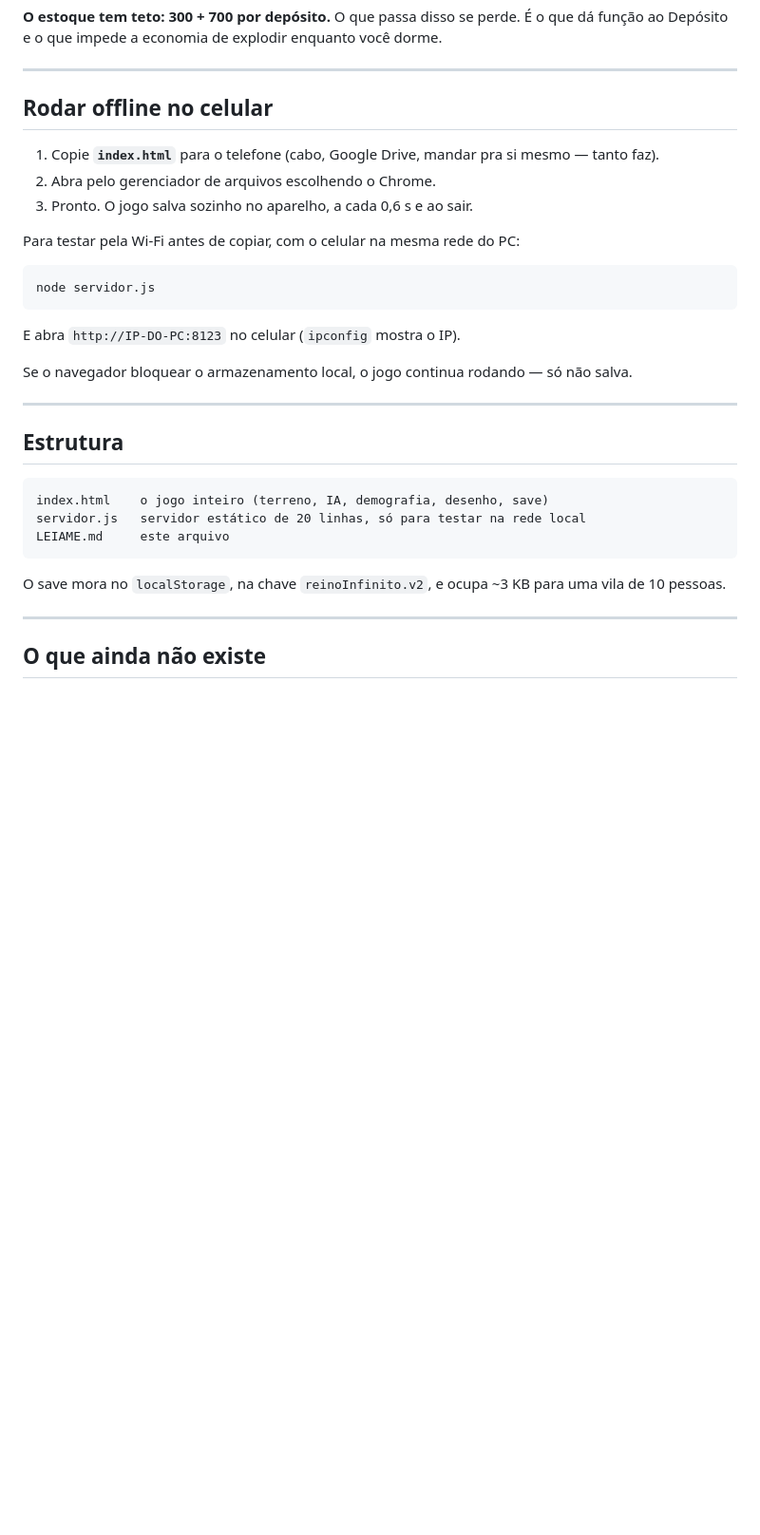
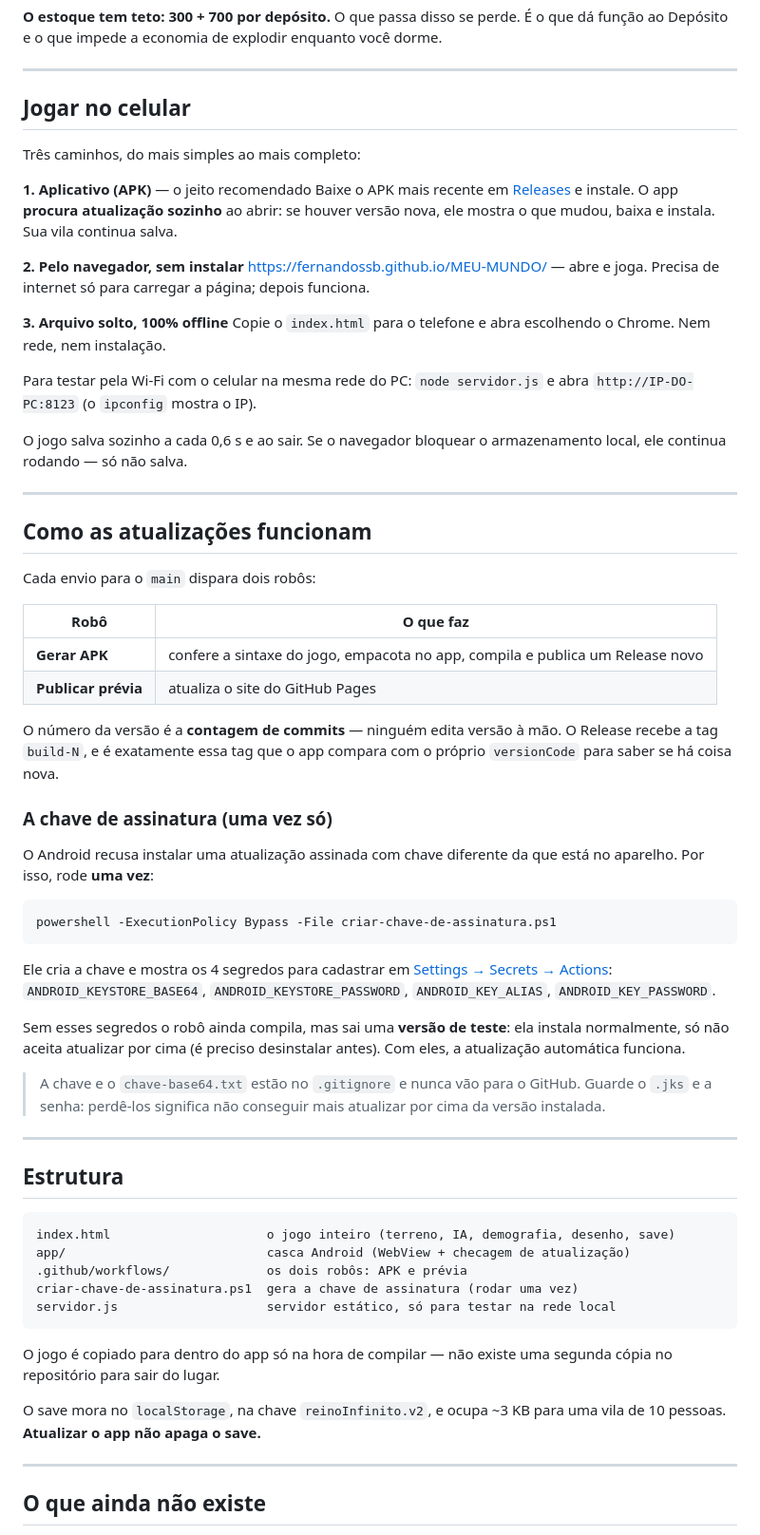
Before and after one commit to fernandossb/MEU-MUNDO, a Markdown page: LEIAME.md, the part around the change. Shown at 95% size. GitHub-like rendering; blank space fills up the shorter version.

Commit message:
Documenta APK, atualizacao automatica e chave de assinatura
Co-Authored-By: Claude Opus 5 <noreply@anthropic.com>

````diff
--- a/LEIAME.md
+++ b/LEIAME.md
@@ -113,35 +113,84 @@ você dorme.
 
 ---
 
-## Rodar offline no celular
+## Jogar no celular
 
-1. Copie **`index.html`** para o telefone (cabo, Google Drive, mandar pra si mesmo — tanto faz).
-2. Abra pelo gerenciador de arquivos escolhendo o Chrome.
-3. Pronto. O jogo salva sozinho no aparelho, a cada 0,6 s e ao sair.
+Três caminhos, do mais simples ao mais completo:
 
-Para testar pela Wi-Fi antes de copiar, com o celular na mesma rede do PC:
+**1. Aplicativo (APK)** — o jeito recomendado
+Baixe o APK mais recente em
+[Releases](https://github.com/fernandossb/MEU-MUNDO/releases/latest) e instale.
+O app **procura atualização sozinho** ao abrir: se houver versão nova, ele
+mostra o que mudou, baixa e instala. Sua vila continua salva.
 
-```bash
-node servidor.js
+**2. Pelo navegador, sem instalar**
+https://fernandossb.github.io/MEU-MUNDO/ — abre e joga. Precisa de internet só
+para carregar a página; depois funciona.
+
+**3. Arquivo solto, 100% offline**
+Copie o `index.html` para o telefone e abra escolhendo o Chrome. Nem rede,
+nem instalação.
+
+Para testar pela Wi-Fi com o celular na mesma rede do PC: `node servidor.js`
+e abra `http://IP-DO-PC:8123` (o `ipconfig` mostra o IP).
+
+O jogo salva sozinho a cada 0,6 s e ao sair. Se o navegador bloquear o
+armazenamento local, ele continua rodando — só não salva.
+
+---
+
+## Como as atualizações funcionam
+
+Cada envio para o `main` dispara dois robôs:
+
+| Robô | O que faz |
+|---|---|
+| **Gerar APK** | confere a sintaxe do jogo, empacota no app, compila e publica um Release novo |
+| **Publicar prévia** | atualiza o site do GitHub Pages |
+
+O número da versão é a **contagem de commits** — ninguém edita versão à mão.
+O Release recebe a tag `build-N`, e é exatamente essa tag que o app compara
+com o próprio `versionCode` para saber se há coisa nova.
+
+### A chave de assinatura (uma vez só)
+
+O Android recusa instalar uma atualização assinada com chave diferente da que
+está no aparelho. Por isso, rode **uma vez**:
+
+```powershell
+powershell -ExecutionPolicy Bypass -File criar-chave-de-assinatura.ps1
 ```
 
-E abra `http://IP-DO-PC:8123` no celular (`ipconfig` mostra o IP).
+Ele cria a chave e mostra os 4 segredos para cadastrar em
+[Settings → Secrets → Actions](https://github.com/fernandossb/MEU-MUNDO/settings/secrets/actions):
+`ANDROID_KEYSTORE_BASE64`, `ANDROID_KEYSTORE_PASSWORD`, `ANDROID_KEY_ALIAS`,
+`ANDROID_KEY_PASSWORD`.
 
-Se o navegador bloquear o armazenamento local, o jogo continua rodando —
-só não salva.
+Sem esses segredos o robô ainda compila, mas sai uma **versão de teste**: ela
+instala normalmente, só não aceita atualizar por cima (é preciso desinstalar
+antes). Com eles, a atualização automática funciona.
+
+> A chave e o `chave-base64.txt` estão no `.gitignore` e nunca vão para o
+> GitHub. Guarde o `.jks` e a senha: perdê-los significa não conseguir mais
+> atualizar por cima da versão instalada.
 
 ---
 
 ## Estrutura
 
 ```
-index.html    o jogo inteiro (terreno, IA, demografia, desenho, save)
-servidor.js   servidor estático de 20 linhas, só para testar na rede local
-LEIAME.md     este arquivo
+index.html                     o jogo inteiro (terreno, IA, demografia, desenho, save)
+app/                           casca Android (WebView + checagem de atualização)
+.github/workflows/             os dois robôs: APK e prévia
+criar-chave-de-assinatura.ps1  gera a chave de assinatura (rodar uma vez)
+servidor.js                    servidor estático, só para testar na rede local
 ```
 
+O jogo é copiado para dentro do app só na hora de compilar — não existe uma
+segunda cópia no repositório para sair do lugar.
+
 O save mora no `localStorage`, na chave `reinoInfinito.v2`, e ocupa ~3 KB
-para uma vila de 10 pessoas.
+para uma vila de 10 pessoas. **Atualizar o app não apaga o save.**
 
 ---
 
````
